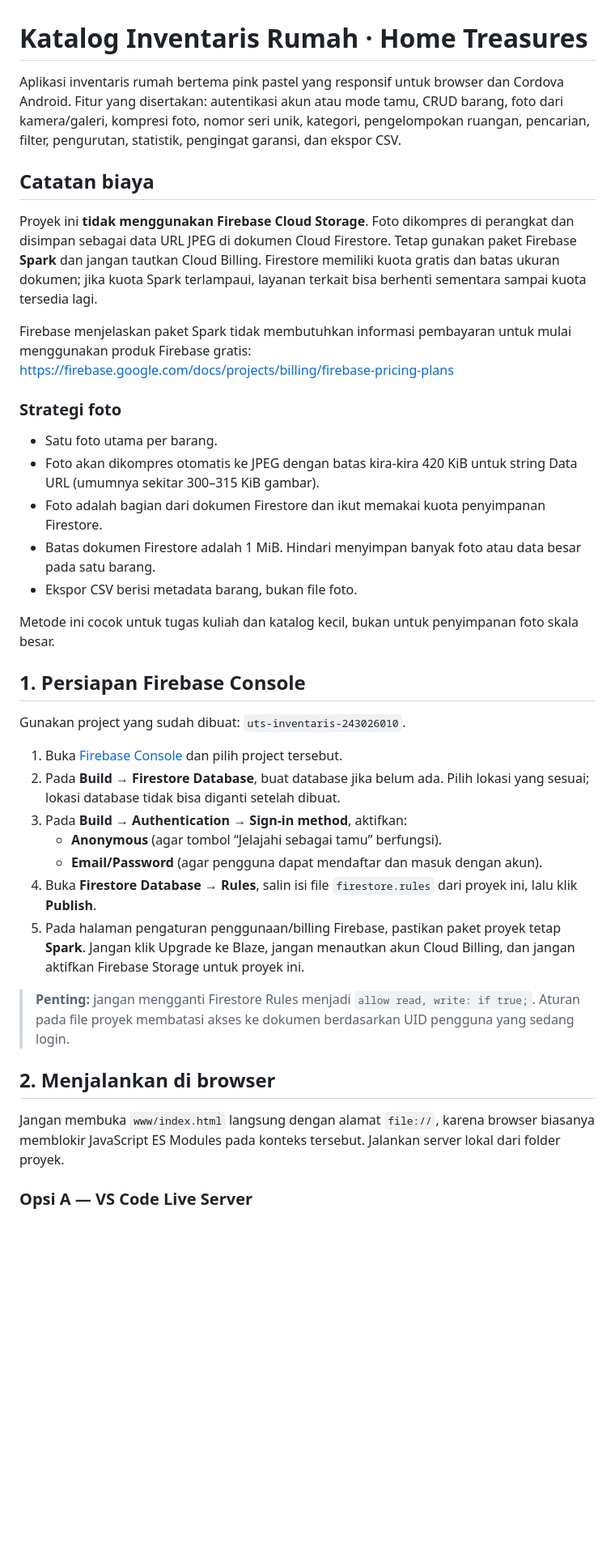
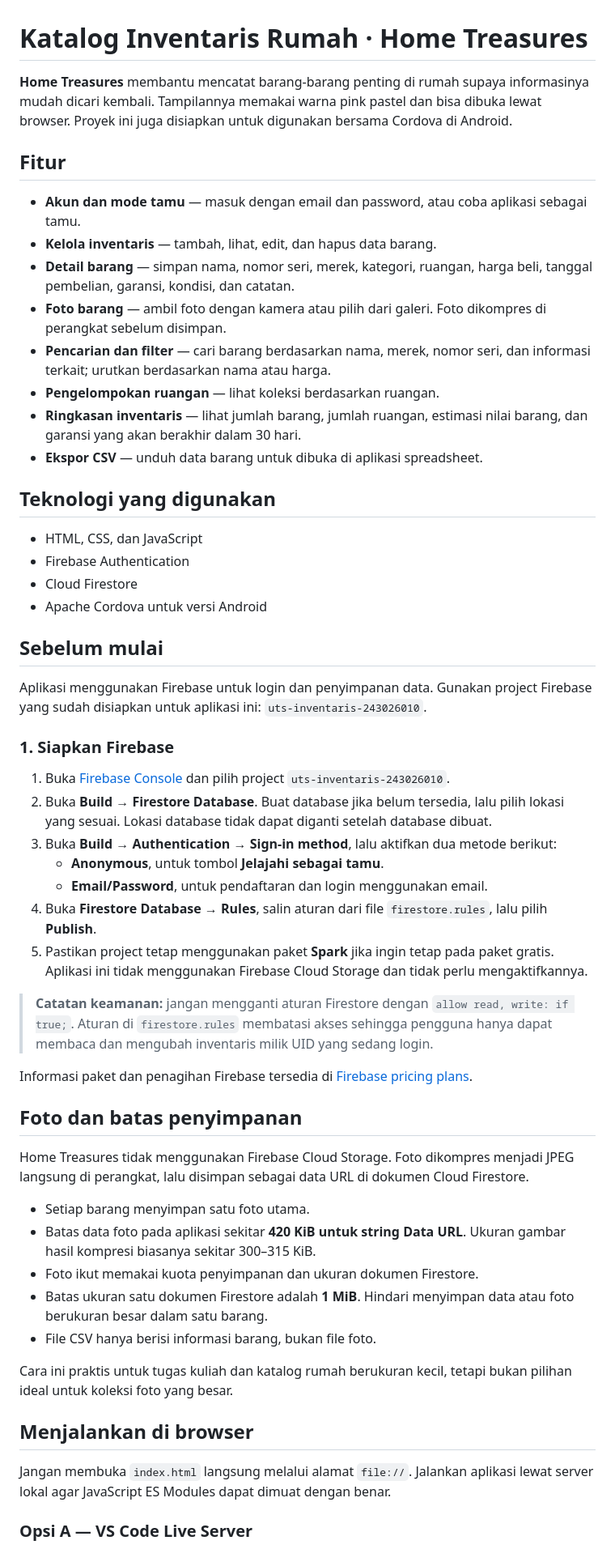
Before and after one commit to anessaw/UTS_P1_KatalogInventaris_243026010_Vanessa, a Markdown page: README.md, the part around one of its changes. Shown at 81% size. Rendered like a GitHub page; blank space fills up the shorter version.

```diff
--- a/README.md
+++ b/README.md
@@ -1,40 +1,58 @@
 # Katalog Inventaris Rumah · Home Treasures
 
-Aplikasi inventaris rumah bertema pink pastel yang responsif untuk browser dan Cordova Android. Fitur yang disertakan: autentikasi akun atau mode tamu, CRUD barang, foto dari kamera/galeri, kompresi foto, nomor seri unik, kategori, pengelompokan ruangan, pencarian, filter, pengurutan, statistik, pengingat garansi, dan ekspor CSV.
+**Home Treasures** membantu mencatat barang-barang penting di rumah supaya informasinya mudah dicari kembali. Tampilannya memakai warna pink pastel dan bisa dibuka lewat browser. Proyek ini juga disiapkan untuk digunakan bersama Cordova di Android.
 
-## Catatan biaya
+## Fitur
 
-Proyek ini **tidak menggunakan Firebase Cloud Storage**. Foto dikompres di perangkat dan disimpan sebagai data URL JPEG di dokumen Cloud Firestore. Tetap gunakan paket Firebase **Spark** dan jangan tautkan Cloud Billing. Firestore memiliki kuota gratis dan batas ukuran dokumen; jika kuota Spark terlampaui, layanan terkait bisa berhenti sementara sampai kuota tersedia lagi.
+- **Akun dan mode tamu** — masuk dengan email dan password, atau coba aplikasi sebagai tamu.
+- **Kelola inventaris** — tambah, lihat, edit, dan hapus data barang.
+- **Detail barang** — simpan nama, nomor seri, merek, kategori, ruangan, harga beli, tanggal pembelian, garansi, kondisi, dan catatan.
+- **Foto barang** — ambil foto dengan kamera atau pilih dari galeri. Foto dikompres di perangkat sebelum disimpan.
+- **Pencarian dan filter** — cari barang berdasarkan nama, merek, nomor seri, dan informasi terkait; urutkan berdasarkan nama atau harga.
+- **Pengelompokan ruangan** — lihat koleksi berdasarkan ruangan.
+- **Ringkasan inventaris** — lihat jumlah barang, jumlah ruangan, estimasi nilai barang, dan garansi yang akan berakhir dalam 30 hari.
+- **Ekspor CSV** — unduh data barang untuk dibuka di aplikasi spreadsheet.
 
-Firebase menjelaskan paket Spark tidak membutuhkan informasi pembayaran untuk mulai menggunakan produk Firebase gratis: https://firebase.google.com/docs/projects/billing/firebase-pricing-plans
+## Teknologi yang digunakan
 
-### Strategi foto
+- HTML, CSS, dan JavaScript
+- Firebase Authentication
+- Cloud Firestore
+- Apache Cordova untuk versi Android
 
-- Satu foto utama per barang.
-- Foto akan dikompres otomatis ke JPEG dengan batas kira-kira 420 KiB untuk string Data URL (umumnya sekitar 300–315 KiB gambar).
-- Foto adalah bagian dari dokumen Firestore dan ikut memakai kuota penyimpanan Firestore.
-- Batas dokumen Firestore adalah 1 MiB. Hindari menyimpan banyak foto atau data besar pada satu barang.
-- Ekspor CSV berisi metadata barang, bukan file foto.
+## Sebelum mulai
 
-Metode ini cocok untuk tugas kuliah dan katalog kecil, bukan untuk penyimpanan foto skala besar.
+Aplikasi menggunakan Firebase untuk login dan penyimpanan data. Gunakan project Firebase yang sudah disiapkan untuk aplikasi ini: `uts-inventaris-243026010`.
 
-## 1. Persiapan Firebase Console
+### 1. Siapkan Firebase
 
-Gunakan project yang sudah dibuat: `uts-inventaris-243026010`.
+1. Buka [Firebase Console](https://console.firebase.google.com/) dan pilih project `uts-inventaris-243026010`.
+2. Buka **Build → Firestore Database**. Buat database jika belum tersedia, lalu pilih lokasi yang sesuai. Lokasi database tidak dapat diganti setelah database dibuat.
+3. Buka **Build → Authentication → Sign-in method**, lalu aktifkan dua metode berikut:
+   - **Anonymous**, untuk tombol **Jelajahi sebagai tamu**.
+   - **Email/Password**, untuk pendaftaran dan login menggunakan email.
+4. Buka **Firestore Database → Rules**, salin aturan dari file `firestore.rules`, lalu pilih **Publish**.
+5. Pastikan project tetap menggunakan paket **Spark** jika ingin tetap pada paket gratis. Aplikasi ini tidak menggunakan Firebase Cloud Storage dan tidak perlu mengaktifkannya.
 
-1. Buka [Firebase Console](https://console.firebase.google.com/) dan pilih project tersebut.
-2. Pada **Build → Firestore Database**, buat database jika belum ada. Pilih lokasi yang sesuai; lokasi database tidak bisa diganti setelah dibuat.
-3. Pada **Build → Authentication → Sign-in method**, aktifkan:
-   - **Anonymous** (agar tombol “Jelajahi sebagai tamu” berfungsi).
-   - **Email/Password** (agar pengguna dapat mendaftar dan masuk dengan akun).
-4. Buka **Firestore Database → Rules**, salin isi file `firestore.rules` dari proyek ini, lalu klik **Publish**.
-5. Pada halaman pengaturan penggunaan/billing Firebase, pastikan paket proyek tetap **Spark**. Jangan klik Upgrade ke Blaze, jangan menautkan akun Cloud Billing, dan jangan aktifkan Firebase Storage untuk proyek ini.
+> **Catatan keamanan:** jangan mengganti aturan Firestore dengan `allow read, write: if true;`. Aturan di `firestore.rules` membatasi akses sehingga pengguna hanya dapat membaca dan mengubah inventaris milik UID yang sedang login.
 
-> **Penting:** jangan mengganti Firestore Rules menjadi `allow read, write: if true;`. Aturan pada file proyek membatasi akses ke dokumen berdasarkan UID pengguna yang sedang login.
+Informasi paket dan penagihan Firebase tersedia di [Firebase pricing plans](https://firebase.google.com/docs/projects/billing/firebase-pricing-plans).
 
-## 2. Menjalankan di browser
+## Foto dan batas penyimpanan
 
-Jangan membuka `www/index.html` langsung dengan alamat `file://`, karena browser biasanya memblokir JavaScript ES Modules pada konteks tersebut. Jalankan server lokal dari folder proyek.
+Home Treasures tidak menggunakan Firebase Cloud Storage. Foto dikompres menjadi JPEG langsung di perangkat, lalu disimpan sebagai data URL di dokumen Cloud Firestore.
+
+- Setiap barang menyimpan satu foto utama.
+- Batas data foto pada aplikasi sekitar **420 KiB untuk string Data URL**. Ukuran gambar hasil kompresi biasanya sekitar 300–315 KiB.
+- Foto ikut memakai kuota penyimpanan dan ukuran dokumen Firestore.
+- Batas ukuran satu dokumen Firestore adalah **1 MiB**. Hindari menyimpan data atau foto berukuran besar dalam satu barang.
+- File CSV hanya berisi informasi barang, bukan file foto.
+
+Cara ini praktis untuk tugas kuliah dan katalog rumah berukuran kecil, tetapi bukan pilihan ideal untuk koleksi foto yang besar.
+
+## Menjalankan di browser
+
+Jangan membuka `index.html` langsung melalui alamat `file://`. Jalankan aplikasi lewat server lokal agar JavaScript ES Modules dapat dimuat dengan benar.
 
 ### Opsi A — VS Code Live Server
 
```
Also changed, not shown: other parts of README.md (+84 -60 lines).
